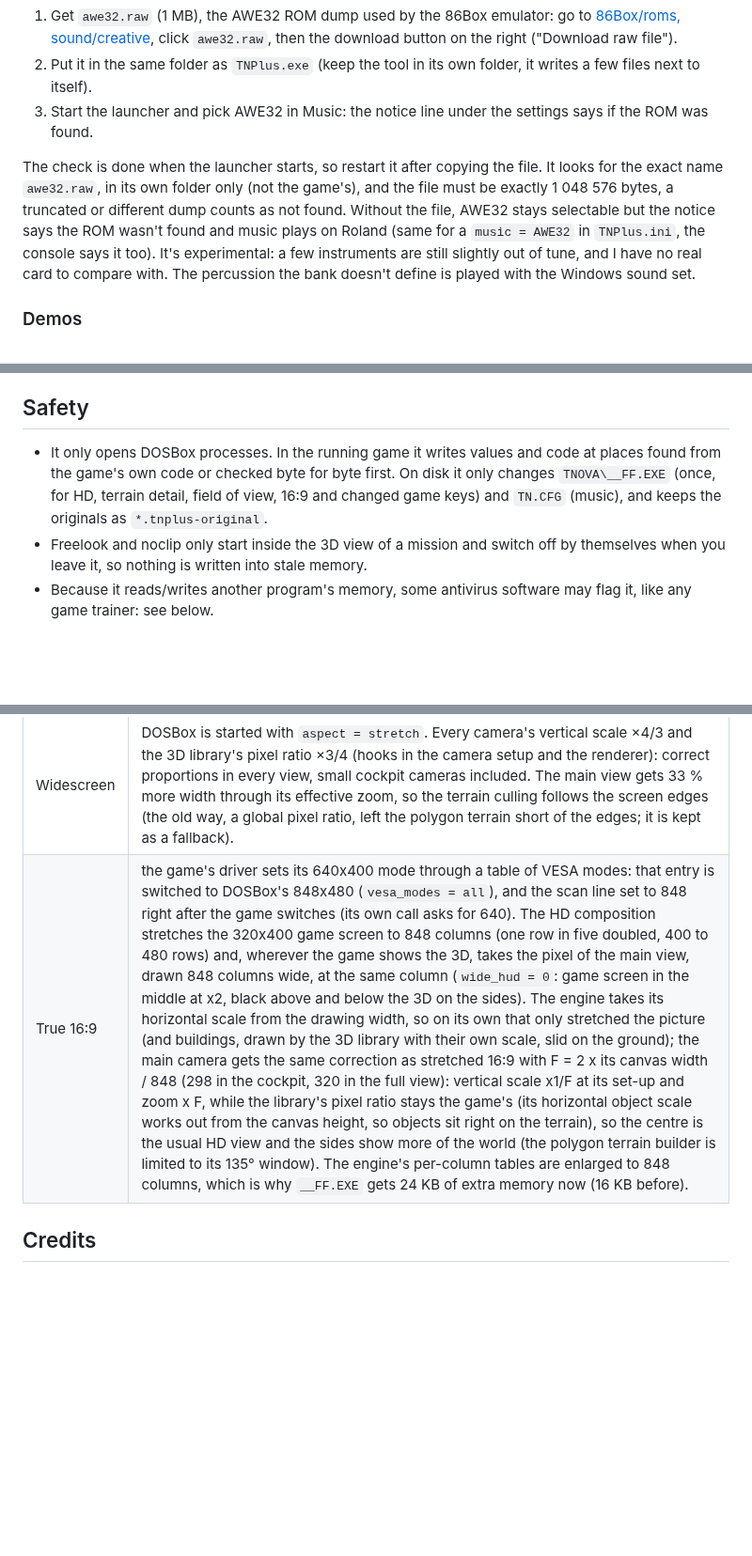
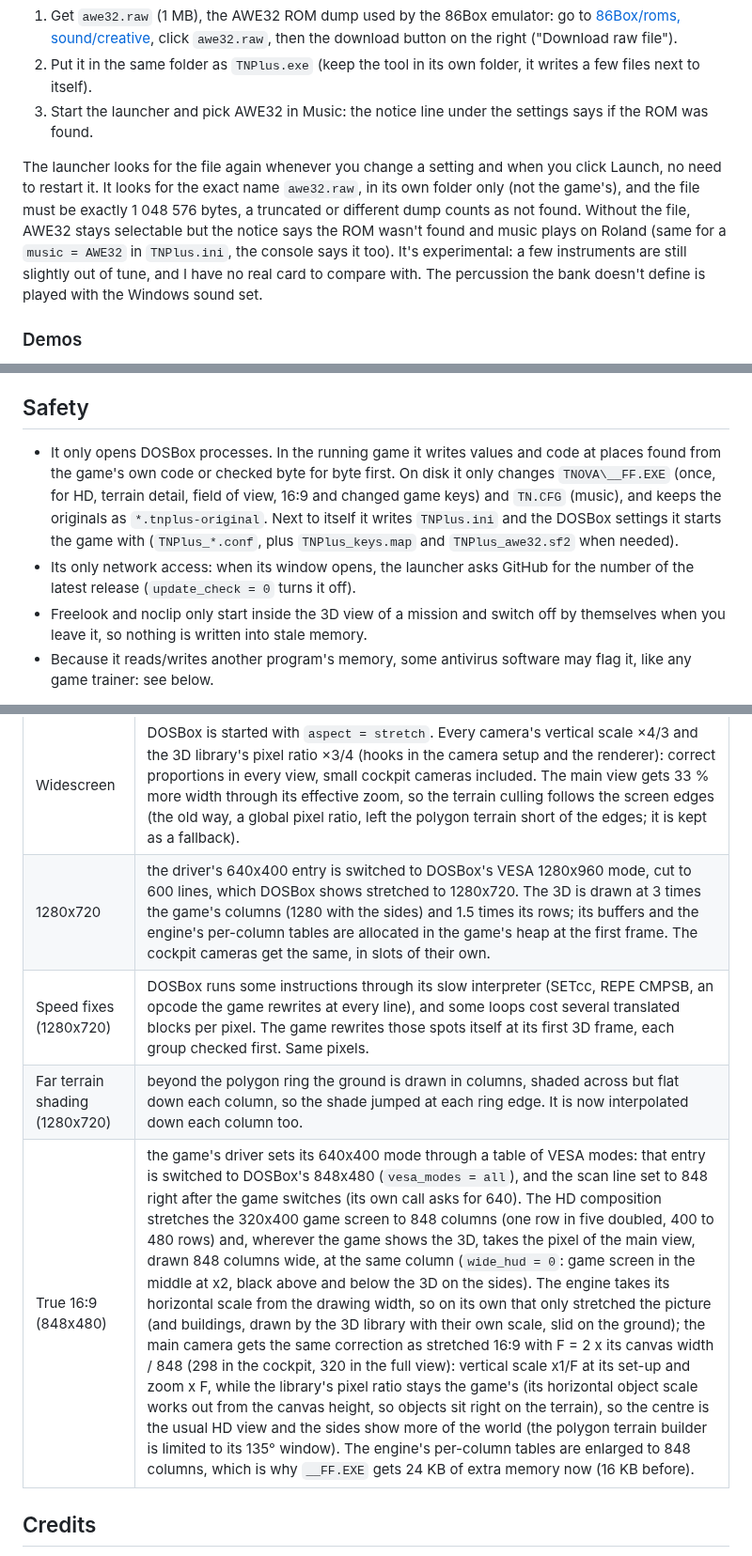
Before and after one commit to skw-1337/terra-nova-plus, a Markdown page: README.md, 3 parts joined by grey strips. Shown at 94% size. GitHub-like rendering; blank space fills up the shorter version.

```diff
--- a/README.md
+++ b/README.md
@@ -110,7 +115,7 @@ The catch: nine sounds out of ten in that bank live in the ROM chip of the real
 2. Put it in the same folder as `TNPlus.exe` (keep the tool in its own folder, it writes a few files next to itself).
 3. Start the launcher and pick AWE32 in Music: the notice line under the settings says if the ROM was found.
 
-The check is done when the launcher starts, so restart it after copying the file. It looks for the exact name `awe32.raw`, in its own folder only (not the game's), and the file must be exactly 1 048 576 bytes, a truncated or different dump counts as not found. Without the file, AWE32 stays selectable but the notice says the ROM wasn't found and music plays on Roland (same for a `music = AWE32` in `TNPlus.ini`, the console says it too). It's experimental: a few instruments are still slightly out of tune, and I have no real card to compare with. The percussion the bank doesn't define is played with the Windows sound set.
+The launcher looks for the file again whenever you change a setting and when you click Launch, no need to restart it. It looks for the exact name `awe32.raw`, in its own folder only (not the game's), and the file must be exactly 1 048 576 bytes, a truncated or different dump counts as not found. Without the file, AWE32 stays selectable but the notice says the ROM wasn't found and music plays on Roland (same for a `music = AWE32` in `TNPlus.ini`, the console says it too). It's experimental: a few instruments are still slightly out of tune, and I have no real card to compare with. The percussion the bank doesn't define is played with the Windows sound set.
 
 ### Demos
 
@@ -203,7 +208,8 @@ Feedback welcome, especially from Steam players and DOSBox-X users.
 
 ## Safety
 
-- It only opens DOSBox processes. In the running game it writes values and code at places found from the game's own code or checked byte for byte first. On disk it only changes `TNOVA\__FF.EXE` (once, for HD, terrain detail, field of view, 16:9 and changed game keys) and `TN.CFG` (music), and keeps the originals as `*.tnplus-original`.
+- It only opens DOSBox processes. In the running game it writes values and code at places found from the game's own code or checked byte for byte first. On disk it only changes `TNOVA\__FF.EXE` (once, for HD, terrain detail, field of view, 16:9 and changed game keys) and `TN.CFG` (music), and keeps the originals as `*.tnplus-original`. Next to itself it writes `TNPlus.ini` and the DOSBox settings it starts the game with (`TNPlus_*.conf`, plus `TNPlus_keys.map` and `TNPlus_awe32.sf2` when needed).
+- Its only network access: when its window opens, the launcher asks GitHub for the number of the latest release (`update_check = 0` turns it off).
 - Freelook and noclip only start inside the 3D view of a mission and switch off by themselves when you leave it, so nothing is written into stale memory.
 - Because it reads/writes another program's memory, some antivirus software may flag it, like any game trainer: see below.
 
@@ -243,7 +249,10 @@ or manually:
 | 320×400 | goes through the same path as the options screen's "Accept" button; the game applies it on the next mission frame |
 | Field of view | every camera is set up by one routine from its zoom (focal lengths, culling angles, view matrix, the 3D library's projection); the stock view is 2·atan(1 / 1.1·zoom) = 84.5°. A hook gives the main camera an effective zoom = zoom × 1 / (1.1·tan(FOV/2)), so every zoom level follows; the terrain rings keep the raw zoom. The polygon terrain is built in 3 sectors of 45° around the heading: a second hook lowers the angle that builder sees to what its window covers, otherwise views wider than 90° facing a diagonal lost most of the ground. |
 | Widescreen | DOSBox is started with `aspect = stretch`. Every camera's vertical scale ×4/3 and the 3D library's pixel ratio ×3/4 (hooks in the camera setup and the renderer): correct proportions in every view, small cockpit cameras included. The main view gets 33 % more width through its effective zoom, so the terrain culling follows the screen edges (the old way, a global pixel ratio, left the polygon terrain short of the edges; it is kept as a fallback). |
-| True 16:9 | the game's driver sets its 640x400 mode through a table of VESA modes: that entry is switched to DOSBox's 848x480 (`vesa_modes = all`), and the scan line set to 848 right after the game switches (its own call asks for 640). The HD composition stretches the 320x400 game screen to 848 columns (one row in five doubled, 400 to 480 rows) and, wherever the game shows the 3D, takes the pixel of the main view, drawn 848 columns wide, at the same column (`wide_hud = 0`: game screen in the middle at x2, black above and below the 3D on the sides). The engine takes its horizontal scale from the drawing width, so on its own that only stretched the picture (and buildings, drawn by the 3D library with their own scale, slid on the ground); the main camera gets the same correction as stretched 16:9 with F = 2 x its canvas width / 848 (298 in the cockpit, 320 in the full view): vertical scale x1/F at its set-up and zoom x F, while the library's pixel ratio stays the game's (its horizontal object scale works out from the canvas height, so objects sit right on the terrain), so the centre is the usual HD view and the sides show more of the world (the polygon terrain builder is limited to its 135° window). The engine's per-column tables are enlarged to 848 columns, which is why `__FF.EXE` gets 24 KB of extra memory now (16 KB before). |
+| 1280x720 | the driver's 640x400 entry is switched to DOSBox's VESA 1280x960 mode, cut to 600 lines, which DOSBox shows stretched to 1280x720. The 3D is drawn at 3 times the game's columns (1280 with the sides) and 1.5 times its rows; its buffers and the engine's per-column tables are allocated in the game's heap at the first frame. The cockpit cameras get the same, in slots of their own. |
+| Speed fixes (1280x720) | DOSBox runs some instructions through its slow interpreter (SETcc, REPE CMPSB, an opcode the game rewrites at every line), and some loops cost several translated blocks per pixel. The game rewrites those spots itself at its first 3D frame, each group checked first. Same pixels. |
+| Far terrain shading (1280x720) | beyond the polygon ring the ground is drawn in columns, shaded across but flat down each column, so the shade jumped at each ring edge. It is now interpolated down each column too. |
+| True 16:9 (848x480) | the game's driver sets its 640x400 mode through a table of VESA modes: that entry is switched to DOSBox's 848x480 (`vesa_modes = all`), and the scan line set to 848 right after the game switches (its own call asks for 640). The HD composition stretches the 320x400 game screen to 848 columns (one row in five doubled, 400 to 480 rows) and, wherever the game shows the 3D, takes the pixel of the main view, drawn 848 columns wide, at the same column (`wide_hud = 0`: game screen in the middle at x2, black above and below the 3D on the sides). The engine takes its horizontal scale from the drawing width, so on its own that only stretched the picture (and buildings, drawn by the 3D library with their own scale, slid on the ground); the main camera gets the same correction as stretched 16:9 with F = 2 x its canvas width / 848 (298 in the cockpit, 320 in the full view): vertical scale x1/F at its set-up and zoom x F, while the library's pixel ratio stays the game's (its horizontal object scale works out from the canvas height, so objects sit right on the terrain), so the centre is the usual HD view and the sides show more of the world (the polygon terrain builder is limited to its 135° window). The engine's per-column tables are enlarged to 848 columns, which is why `__FF.EXE` gets 24 KB of extra memory now (16 KB before). |
 
 ## Credits
 
```
Also changed, not shown: other parts of README.md (+21 -16 lines), docs/launcher_v12.png.
